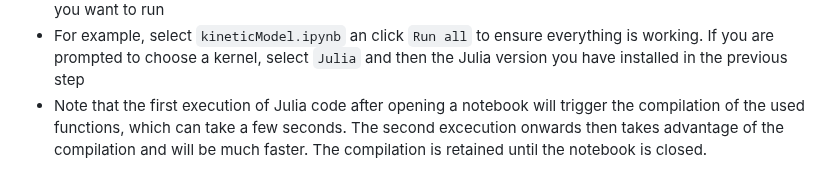
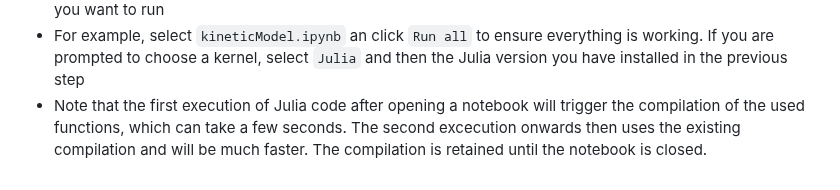
Before and after one commit to michaelsachs/GlobalAnalysis.jl, a Markdown page: docs/src/installation.md, the part around the change. Drawn GitHub-style.

```diff
--- a/docs/src/installation.md
+++ b/docs/src/installation.md
@@ -35,4 +35,4 @@ VS Code and Julia are now set up. To verify that everything is working, you can
 - Type `instantiate` and press enter. This will download and precompile all required packages, which may take a few minutes
 - In the file explorer (top icon in the left menu bar), navigate to the `notebooks` folder and select the notebook you want to run
 - For example, select `kineticModel.ipynb` an click `Run all` to ensure everything is working. If you are prompted to choose a kernel, select `Julia` and then the Julia version you have installed in the previous step
-- Note that the first execution of Julia code after opening a notebook will trigger the compilation of the used functions, which can take a few seconds. The second excecution onwards then takes advantage of the compilation and will be much faster. The compilation is retained until the notebook is closed.
+- Note that the first execution of Julia code after opening a notebook will trigger the compilation of the used functions, which can take a few seconds. The second excecution onwards then uses the existing compilation and will be much faster. The compilation is retained until the notebook is closed.
```
